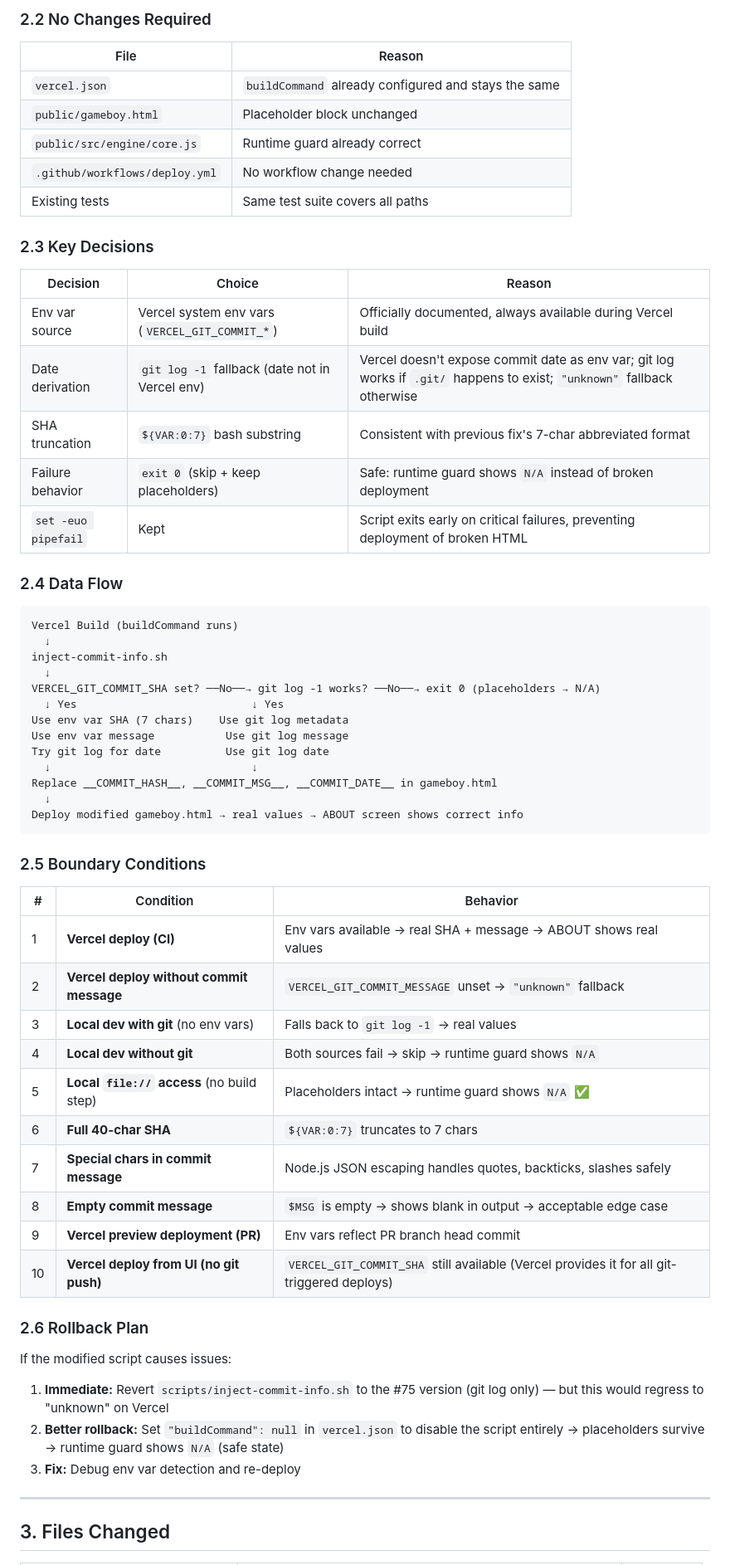
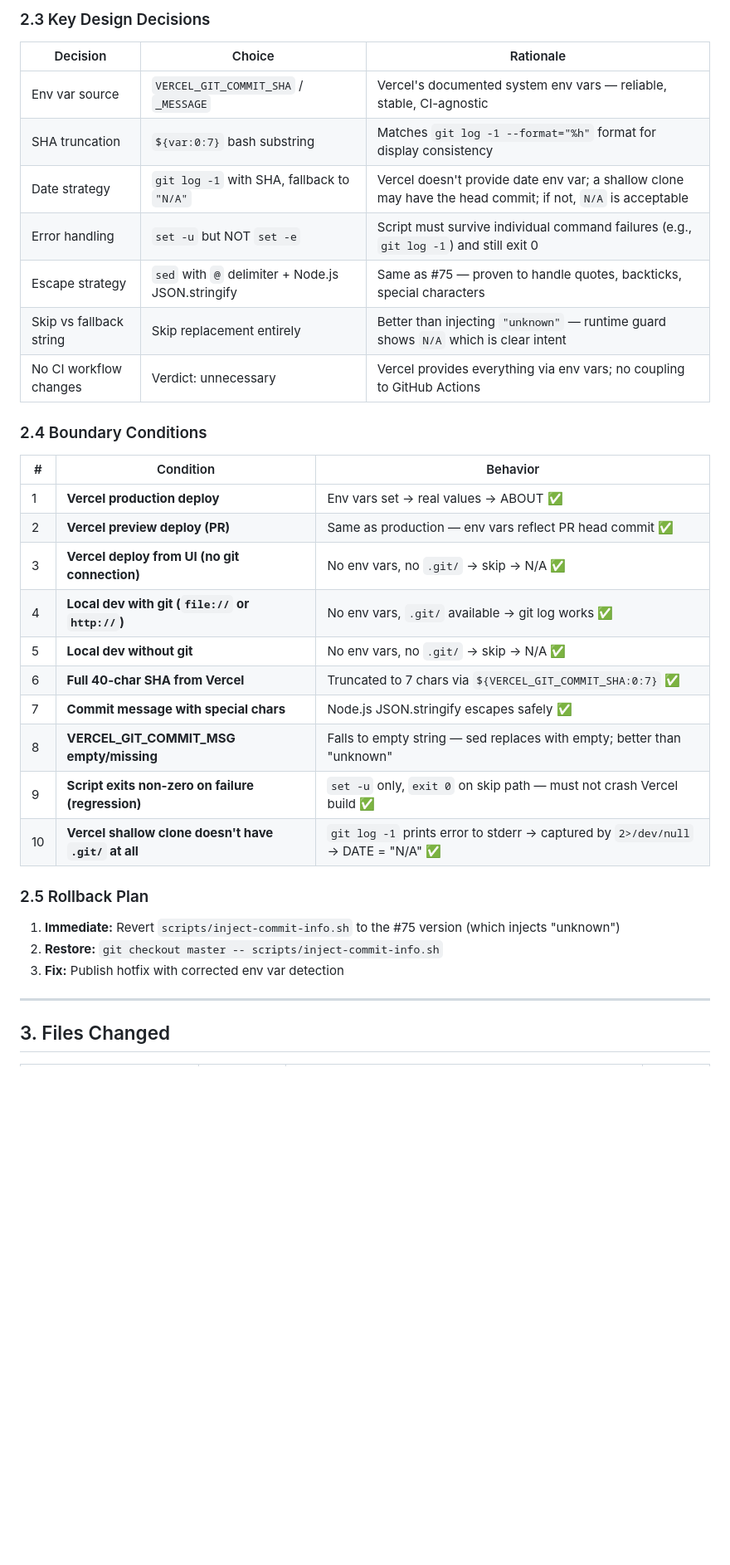
Before and after one commit to devvi/perfect-dev-agent-workflow, a Markdown page: docs/DESIGN/82-about-menu-commit-info.md, the part around one of its changes. Shown at 83% size. Rendered like a GitHub page; blank space fills up the shorter version.

````diff
--- a/docs/DESIGN/82-about-menu-commit-info.md
+++ b/docs/DESIGN/82-about-menu-commit-info.md
@@ -130,65 +184,37 @@ echo "[${SCRIPT_NAME}] Injected: $HASH — $ESCAPED_MSG"
 ```
 
-### 2.2 No Changes Required
+### 2.3 Key Design Decisions
 
-| File | Reason |
-|------|--------|
-| `vercel.json` | `buildCommand` already configured and stays the same |
-| `public/gameboy.html` | Placeholder block unchanged |
-| `public/src/engine/core.js` | Runtime guard already correct |
-| `.github/workflows/deploy.yml` | No workflow change needed |
-| Existing tests | Same test suite covers all paths |
+| Decision | Choice | Rationale |
+|----------|--------|-----------|
+| Env var source | `VERCEL_GIT_COMMIT_SHA` / `_MESSAGE` | Vercel's documented system env vars — reliable, stable, CI-agnostic |
+| SHA truncation | `${var:0:7}` bash substring | Matches `git log -1 --format="%h"` format for display consistency |
+| Date strategy | `git log -1` with SHA, fallback to `"N/A"` | Vercel doesn't provide date env var; a shallow clone may have the head commit; if not, `N/A` is acceptable |
+| Error handling | `set -u` but NOT `set -e` | Script must survive individual command failures (e.g., `git log -1`) and still exit 0 |
+| Escape strategy | `sed` with `@` delimiter + Node.js JSON.stringify | Same as #75 — proven to handle quotes, backticks, special characters |
+| Skip vs fallback string | Skip replacement entirely | Better than injecting `"unknown"` — runtime guard shows `N/A` which is clear intent |
+| No CI workflow changes | Verdict: unnecessary | Vercel provides everything via env vars; no coupling to GitHub Actions |
 
-### 2.3 Key Decisions
-
-| Decision | Choice | Reason |
-|----------|--------|--------|
-| Env var source | Vercel system env vars (`VERCEL_GIT_COMMIT_*`) | Officially documented, always available during Vercel build |
-| Date derivation | `git log -1` fallback (date not in Vercel env) | Vercel doesn't expose commit date as env var; git log works if `.git/` happens to exist; `"unknown"` fallback otherwise |
-| SHA truncation | `${VAR:0:7}` bash substring | Consistent with previous fix's 7-char abbreviated format |
-| Failure behavior | `exit 0` (skip + keep placeholders) | Safe: runtime guard shows `N/A` instead of broken deployment |
-| `set -euo pipefail` | Kept | Script exits early on critical failures, preventing deployment of broken HTML |
-
-### 2.4 Data Flow
-
-```
-Vercel Build (buildCommand runs)
-  ↓
-inject-commit-info.sh
-  ↓
-VERCEL_GIT_COMMIT_SHA set? ──No──→ git log -1 works? ──No──→ exit 0 (placeholders → N/A)
-  ↓ Yes                           ↓ Yes
-Use env var SHA (7 chars)    Use git log metadata
-Use env var message           Use git log message
-Try git log for date          Use git log date
-  ↓                               ↓
-Replace __COMMIT_HASH__, __COMMIT_MSG__, __COMMIT_DATE__ in gameboy.html
-  ↓
-Deploy modified gameboy.html → real values → ABOUT screen shows correct info
-```
-
-### 2.5 Boundary Conditions
+### 2.4 Boundary Conditions
 
 | # | Condition | Behavior |
 |---|-----------|----------|
-| 1 | **Vercel deploy (CI)** | Env vars available → real SHA + message → ABOUT shows real values |
-| 2 | **Vercel deploy without commit message** | `VERCEL_GIT_COMMIT_MESSAGE` unset → `"unknown"` fallback |
-| 3 | **Local dev with git** (no env vars) | Falls back to `git log -1` → real values |
-| 4 | **Local dev without git** | Both sources fail → skip → runtime guard shows `N/A` |
-| 5 | **Local `file://` access** (no build step) | Placeholders intact → runtime guard shows `N/A` ✅ |
-| 6 | **Full 40-char SHA** | `${VAR:0:7}` truncates to 7 chars |
-| 7 | **Special chars in commit message** | Node.js JSON escaping handles quotes, backticks, slashes safely |
-| 8 | **Empty commit message** | `$MSG` is empty → shows blank in output → acceptable edge case |
-| 9 | **Vercel preview deployment (PR)** | Env vars reflect PR branch head commit |
-| 10 | **Vercel deploy from UI (no git push)** | `VERCEL_GIT_COMMIT_SHA` still available (Vercel provides it for all git-triggered deploys) |
+| 1 | **Vercel production deploy** | Env vars set → real values → ABOUT ✅ |
+| 2 | **Vercel preview deploy (PR)** | Same as production — env vars reflect PR head commit ✅ |
+| 3 | **Vercel deploy from UI (no git connection)** | No env vars, no `.git/` → skip → N/A ✅ |
+| 4 | **Local dev with git (`file://` or `http://`)** | No env vars, `.git/` available → git log works ✅ |
+| 5 | **Local dev without git** | No env vars, no `.git/` → skip → N/A ✅ |
+| 6 | **Full 40-char SHA from Vercel** | Truncated to 7 chars via `${VERCEL_GIT_COMMIT_SHA:0:7}` ✅ |
+| 7 | **Commit message with special chars** | Node.js JSON.stringify escapes safely ✅ |
+| 8 | **VERCEL_GIT_COMMIT_MSG empty/missing** | Falls to empty string — sed replaces with empty; better than "unknown" |
+| 9 | **Script exits non-zero on failure (regression)** | `set -u` only, `exit 0` on skip path — must not crash Vercel build ✅ |
+| 10 | **Vercel shallow clone doesn't have `.git/` at all** | `git log -1` prints error to stderr → captured by `2>/dev/null` → DATE = "N/A" ✅ |
 
-### 2.6 Rollback Plan
+### 2.5 Rollback Plan
 
-If the modified script causes issues:
-
-1. **Immediate:** Revert `scripts/inject-commit-info.sh` to the #75 version (git log only) — but this would regress to "unknown" on Vercel
-2. **Better rollback:** Set `"buildCommand": null` in `vercel.json` to disable the script entirely → placeholders survive → runtime guard shows `N/A` (safe state)
-3. **Fix:** Debug env var detection and re-deploy
+1. **Immediate:** Revert `scripts/inject-commit-info.sh` to the #75 version (which injects "unknown")
+2. **Restore:** `git checkout master -- scripts/inject-commit-info.sh`
+3. **Fix:** Publish hotfix with corrected env var detection
 
 ---
 
````
Also changed, not shown: other parts of docs/DESIGN/82-about-menu-commit-info.md (+176 -80 lines), docs/TASKS/82-about-menu-commit-info.md (+71 -46 lines).
